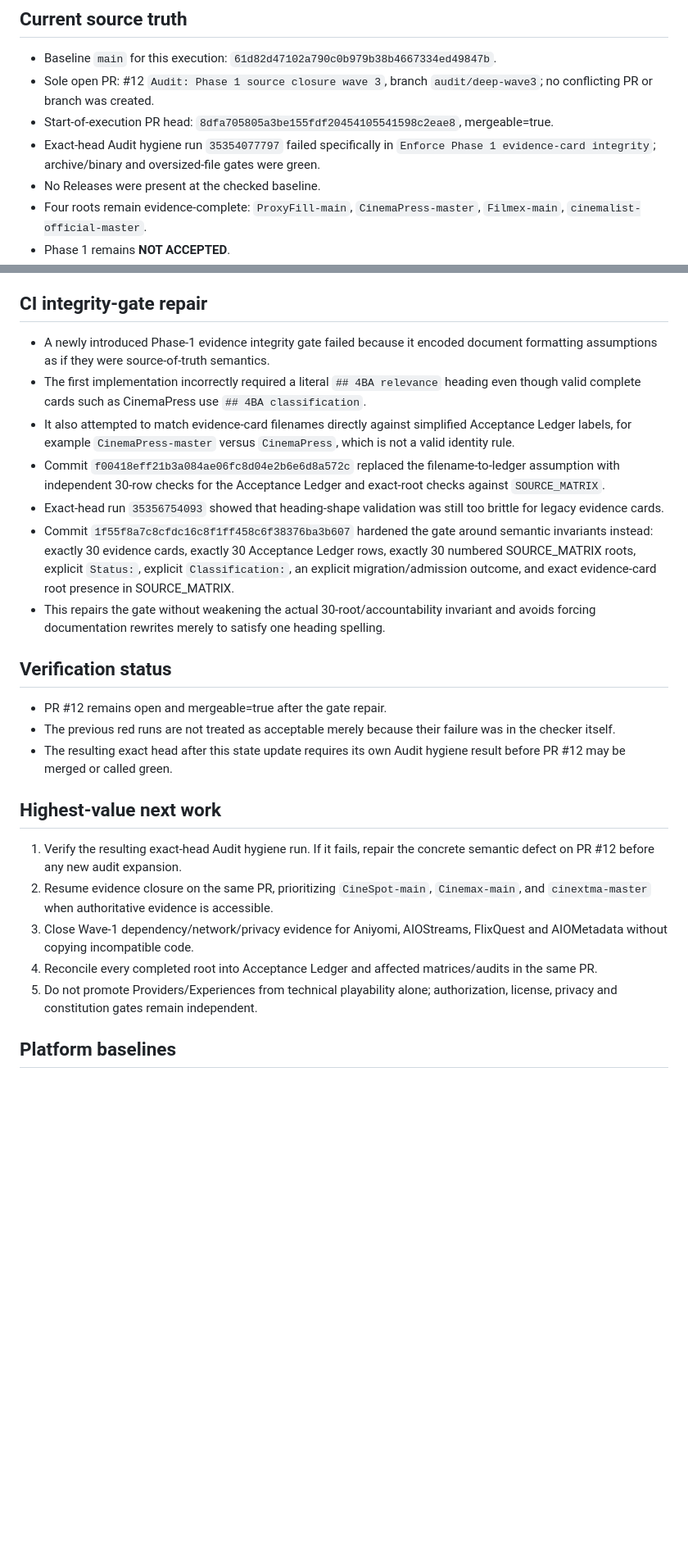
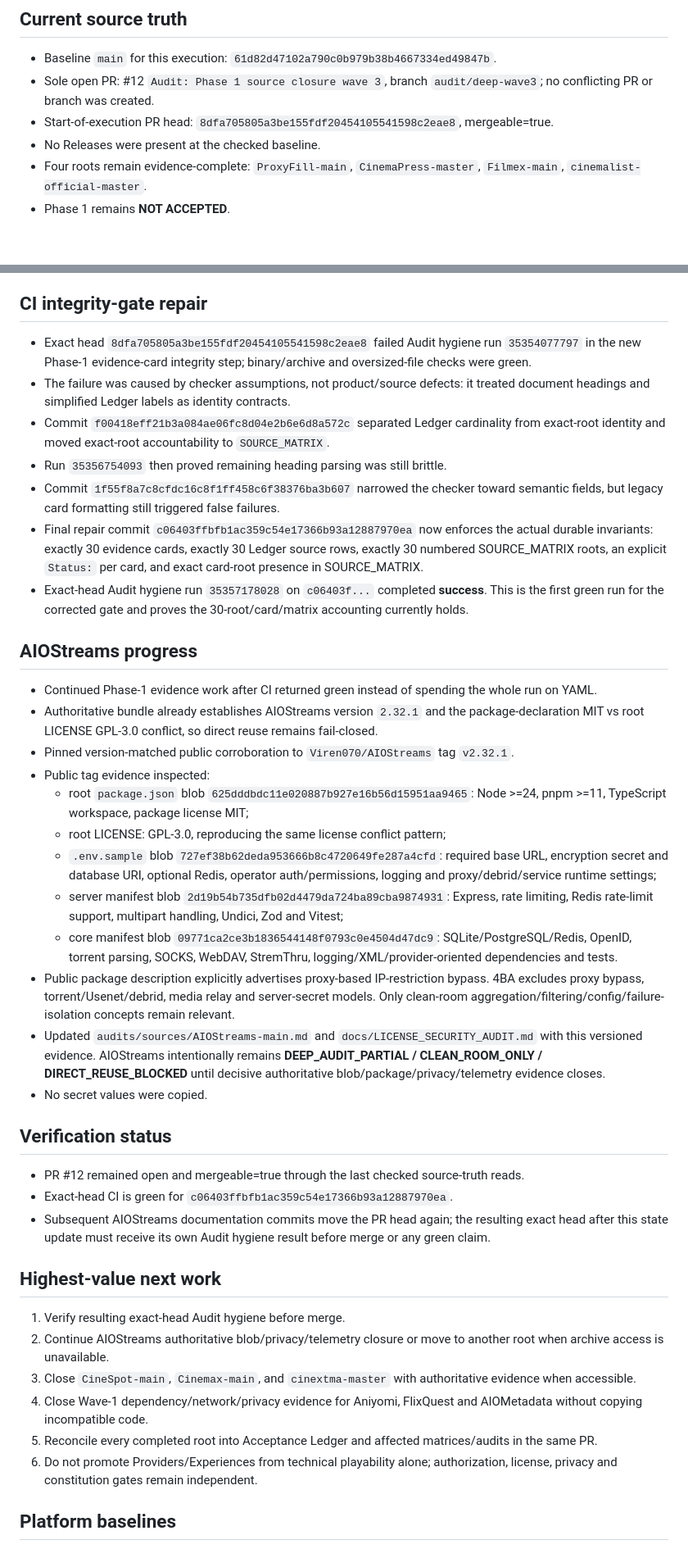
Before and after one commit to theeb1230-dot/4EB_TV-, a Markdown page: docs/AUTONOMOUS_DEVELOPMENT_STATE.md, 2 parts joined by grey strips. Shown at 82% size. Drawn GitHub-style; blank space fills up the shorter version.

Commit message:
audit: record green integrity gate and AIOStreams progress

```diff
--- a/docs/AUTONOMOUS_DEVELOPMENT_STATE.md
+++ b/docs/AUTONOMOUS_DEVELOPMENT_STATE.md
@@ -6,7 +6,6 @@ GitHub is the source of truth. This handoff never overrides newer repository sta
 - Baseline `main` for this execution: `61d82d47102a790c0b979b38b4667334ed49847b`.
 - Sole open PR: #12 `Audit: Phase 1 source closure wave 3`, branch `audit/deep-wave3`; no conflicting PR or branch was created.
 - Start-of-execution PR head: `8dfa705805a3be155fdf20454105541598c2eae8`, mergeable=true.
-- Exact-head Audit hygiene run `35354077797` failed specifically in `Enforce Phase 1 evidence-card integrity`; archive/binary and oversized-file gates were green.
 - No Releases were present at the checked baseline.
 - Four roots remain evidence-complete: `ProxyFill-main`, `CinemaPress-master`, `Filmex-main`, `cinemalist-official-master`.
 - Phase 1 remains **NOT ACCEPTED**.
@@ -27,25 +26,40 @@ The 30-root Acceptance Ledger remains the completion authority and `SOURCE_MATRI
 `cinextma-master` remains PARTIAL because authoritative selective archive reads repeatedly timed out; public `wisnuwirayuda15/cinextma` evidence is corroborating only until authoritative blobs match. `CineSpot-main` remains PARTIAL / DIRECT_REUSE_BLOCKED: authoritative inventory establishes Flutter 0.1.0 / Dart ^3.9.2, Firebase/Auth/Firestore/Google Sign-In, Dio/Retrofit, YouTube, url_launcher/WebView and bundled Google services configuration, but no root license was found and no sufficiently attributable public provenance match was established. No credentials are recorded or inherited.
 
 ## CI integrity-gate repair
-- A newly introduced Phase-1 evidence integrity gate failed because it encoded document formatting assumptions as if they were source-of-truth semantics.
-- The first implementation incorrectly required a literal `## 4BA relevance` heading even though valid complete cards such as CinemaPress use `## 4BA classification`.
-- It also attempted to match evidence-card filenames directly against simplified Acceptance Ledger labels, for example `CinemaPress-master` versus `CinemaPress`, which is not a valid identity rule.
-- Commit `f00418eff21b3a084ae06fc8d04e2b6e6d8a572c` replaced the filename-to-ledger assumption with independent 30-row checks for the Acceptance Ledger and exact-root checks against `SOURCE_MATRIX`.
-- Exact-head run `35356754093` showed that heading-shape validation was still too brittle for legacy evidence cards.
-- Commit `1f55f8a7c8cfdc16c8f1ff458c6f38376ba3b607` hardened the gate around semantic invariants instead: exactly 30 evidence cards, exactly 30 Acceptance Ledger rows, exactly 30 numbered SOURCE_MATRIX roots, explicit `Status:`, explicit `Classification:`, an explicit migration/admission outcome, and exact evidence-card root presence in SOURCE_MATRIX.
-- This repairs the gate without weakening the actual 30-root/accountability invariant and avoids forcing documentation rewrites merely to satisfy one heading spelling.
+- Exact head `8dfa705805a3be155fdf20454105541598c2eae8` failed Audit hygiene run `35354077797` in the new Phase-1 evidence-card integrity step; binary/archive and oversized-file checks were green.
+- The failure was caused by checker assumptions, not product/source defects: it treated document headings and simplified Ledger labels as identity contracts.
+- Commit `f00418eff21b3a084ae06fc8d04e2b6e6d8a572c` separated Ledger cardinality from exact-root identity and moved exact-root accountability to `SOURCE_MATRIX`.
+- Run `35356754093` then proved remaining heading parsing was still brittle.
+- Commit `1f55f8a7c8cfdc16c8f1ff458c6f38376ba3b607` narrowed the checker toward semantic fields, but legacy card formatting still triggered false failures.
+- Final repair commit `c06403ffbfb1ac359c54e17366b93a12887970ea` now enforces the actual durable invariants: exactly 30 evidence cards, exactly 30 Ledger source rows, exactly 30 numbered SOURCE_MATRIX roots, an explicit `Status:` per card, and exact card-root presence in SOURCE_MATRIX.
+- Exact-head Audit hygiene run `35357178028` on `c06403f...` completed **success**. This is the first green run for the corrected gate and proves the 30-root/card/matrix accounting currently holds.
+
+## AIOStreams progress
+- Continued Phase-1 evidence work after CI returned green instead of spending the whole run on YAML.
+- Authoritative bundle already establishes AIOStreams version `2.32.1` and the package-declaration MIT vs root LICENSE GPL-3.0 conflict, so direct reuse remains fail-closed.
+- Pinned version-matched public corroboration to `Viren070/AIOStreams` tag `v2.32.1`.
+- Public tag evidence inspected:
+  - root `package.json` blob `625dddbdc11e020887b927e16b56d15951aa9465`: Node >=24, pnpm >=11, TypeScript workspace, package license MIT;
+  - root LICENSE: GPL-3.0, reproducing the same license conflict pattern;
+  - `.env.sample` blob `727ef38b62deda953666b8c4720649fe287a4cfd`: required base URL, encryption secret and database URI, optional Redis, operator auth/permissions, logging and proxy/debrid/service runtime settings;
+  - server manifest blob `2d19b54b735dfb02d4479da724ba89cba9874931`: Express, rate limiting, Redis rate-limit support, multipart handling, Undici, Zod and Vitest;
+  - core manifest blob `09771ca2ce3b1836544148f0793c0e4504d47dc9`: SQLite/PostgreSQL/Redis, OpenID, torrent parsing, SOCKS, WebDAV, StremThru, logging/XML/provider-oriented dependencies and tests.
+- Public package description explicitly advertises proxy-based IP-restriction bypass. 4BA excludes proxy bypass, torrent/Usenet/debrid, media relay and server-secret models. Only clean-room aggregation/filtering/config/failure-isolation concepts remain relevant.
+- Updated `audits/sources/AIOStreams-main.md` and `docs/LICENSE_SECURITY_AUDIT.md` with this versioned evidence. AIOStreams intentionally remains **DEEP_AUDIT_PARTIAL / CLEAN_ROOM_ONLY / DIRECT_REUSE_BLOCKED** until decisive authoritative blob/package/privacy/telemetry evidence closes.
+- No secret values were copied.
 
 ## Verification status
-- PR #12 remains open and mergeable=true after the gate repair.
-- The previous red runs are not treated as acceptable merely because their failure was in the checker itself.
-- The resulting exact head after this state update requires its own Audit hygiene result before PR #12 may be merged or called green.
+- PR #12 remained open and mergeable=true through the last checked source-truth reads.
+- Exact-head CI is green for `c06403ffbfb1ac359c54e17366b93a12887970ea`.
+- Subsequent AIOStreams documentation commits move the PR head again; the resulting exact head after this state update must receive its own Audit hygiene result before merge or any green claim.
 
 ## Highest-value next work
-1. Verify the resulting exact-head Audit hygiene run. If it fails, repair the concrete semantic defect on PR #12 before any new audit expansion.
-2. Resume evidence closure on the same PR, prioritizing `CineSpot-main`, `Cinemax-main`, and `cinextma-master` when authoritative evidence is accessible.
-3. Close Wave-1 dependency/network/privacy evidence for Aniyomi, AIOStreams, FlixQuest and AIOMetadata without copying incompatible code.
-4. Reconcile every completed root into Acceptance Ledger and affected matrices/audits in the same PR.
-5. Do not promote Providers/Experiences from technical playability alone; authorization, license, privacy and constitution gates remain independent.
+1. Verify resulting exact-head Audit hygiene before merge.
+2. Continue AIOStreams authoritative blob/privacy/telemetry closure or move to another root when archive access is unavailable.
+3. Close `CineSpot-main`, `Cinemax-main`, and `cinextma-master` with authoritative evidence when accessible.
+4. Close Wave-1 dependency/network/privacy evidence for Aniyomi, FlixQuest and AIOMetadata without copying incompatible code.
+5. Reconcile every completed root into Acceptance Ledger and affected matrices/audits in the same PR.
+6. Do not promote Providers/Experiences from technical playability alone; authorization, license, privacy and constitution gates remain independent.
 
 ## Platform baselines
 Android API 24 and iOS 15 remain provisional until selected player/platform dependency compatibility evidence is complete.
```
